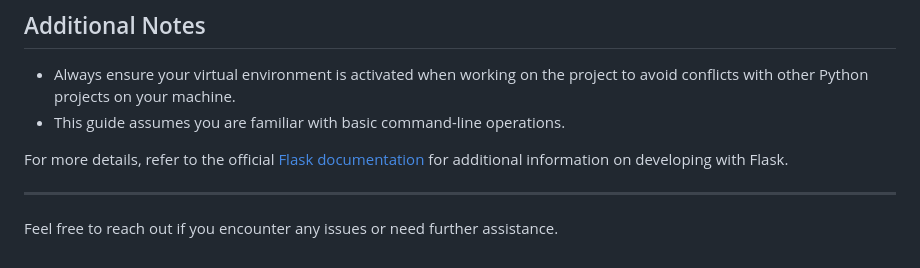
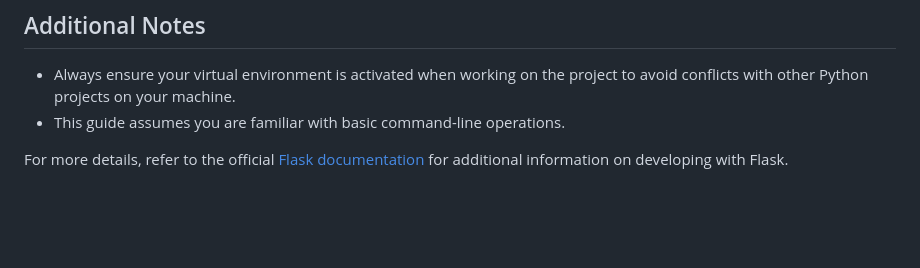
Before and after one commit to SumZbrod/WN, a Markdown page: README.md, the part around the change. Drawn GitHub-style; blank space fills up the shorter version.

```diff
--- a/README.md
+++ b/README.md
@@ -106,7 +106,3 @@ If the application is set up correctly, the Flask development server should star
 - This guide assumes you are familiar with basic command-line operations.
 
 For more details, refer to the official [Flask documentation](https://flask.palletsprojects.com/) for additional information on developing with Flask.
-
----
-
-Feel free to reach out if you encounter any issues or need further assistance.
```
